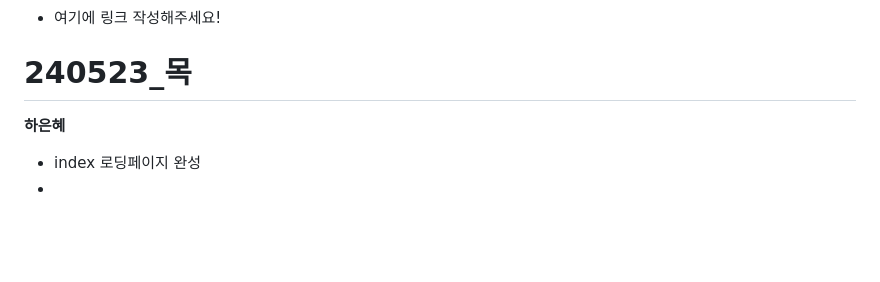
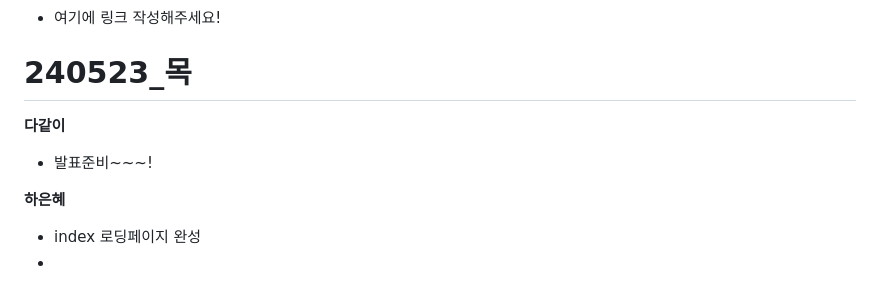
Before and after one commit to Javajo-Project/ADERERROR-PROJECT, a Markdown page: README.md, the part around the change. GitHub-like rendering; blank space fills up the shorter version.

```diff
--- a/README.md
+++ b/README.md
@@ -3,6 +3,9 @@
 - 여기에 링크 작성해주세요!
 
 # 240523_목
+**다같이**
+- 발표준비~~~!
+
 **하은혜**
 - index 로딩페이지 완성
 -
```
